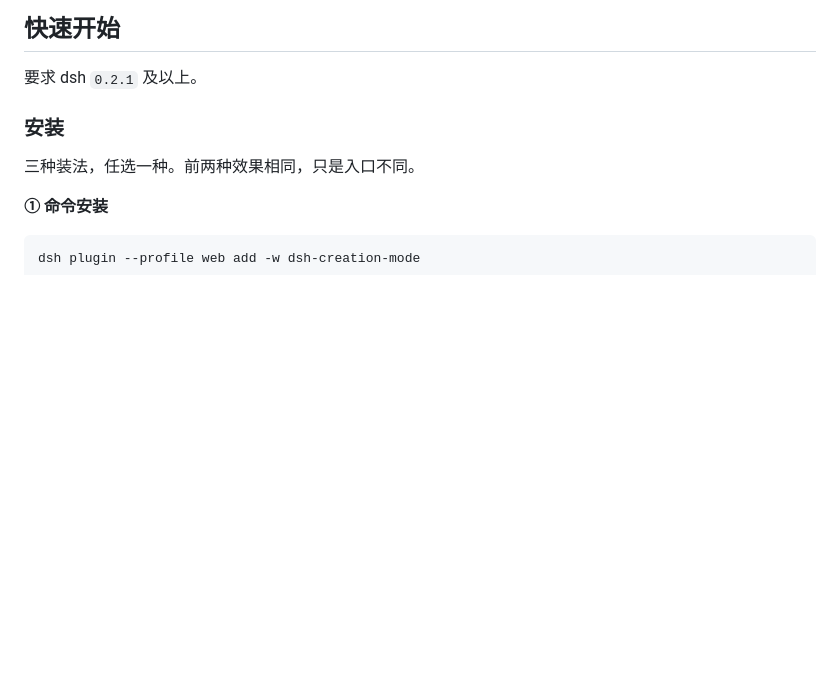
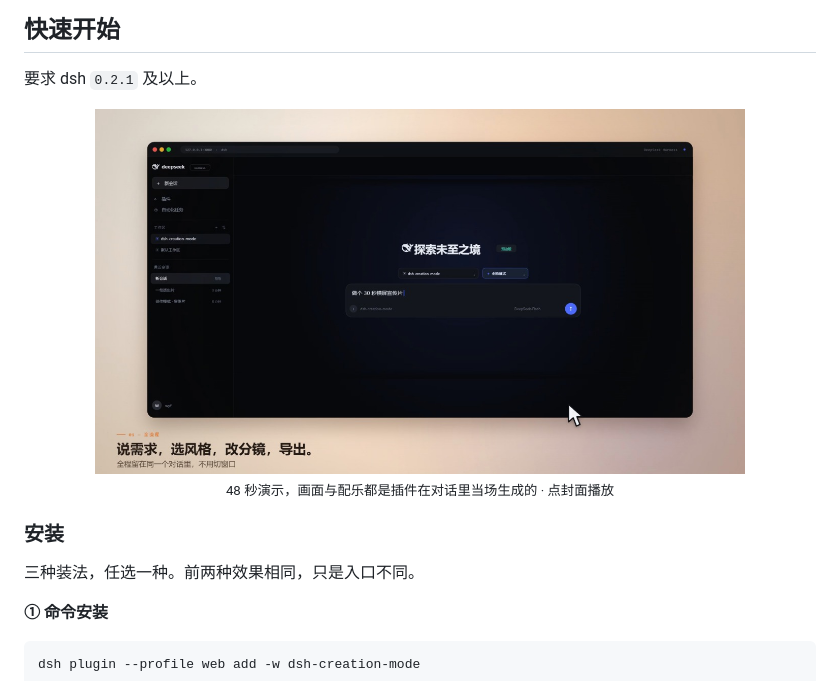
Before and after one commit to wyf-yfw/dsh-code-animation, a Markdown page: README.md, the part around the change. Rendered like a GitHub page; pictures changed too: docs/demo-poster.jpg (added); blank space fills up the shorter version.

Commit message:
docs: 快速开始加 48 秒演示视频
- docs/demo.mp4（1920x1080，48s，含配乐）与封面 docs/demo-poster.jpg
- README 快速开始标题下方放封面，点开播放
- .gitignore 忽略导出清单 .creation-mode-exports.json

```diff
--- a/README.md
+++ b/README.md
@@ -43,6 +43,12 @@
 ## 快速开始
 
 要求 dsh `0.2.1` 及以上。
+
+<div align="center">
+<a href="docs/demo.mp4"><img src="docs/demo-poster.jpg" alt="创作模式 48 秒演示：说需求、选风格、改分镜、导出成片" width="82%"></a>
+</div>
+
+<p align="center"><sub>48 秒演示，画面与配乐都是插件在对话里当场生成的 · 点封面播放</sub></p>
 
 ### 安装
 
```
Also changed, not shown: 2 other files.
